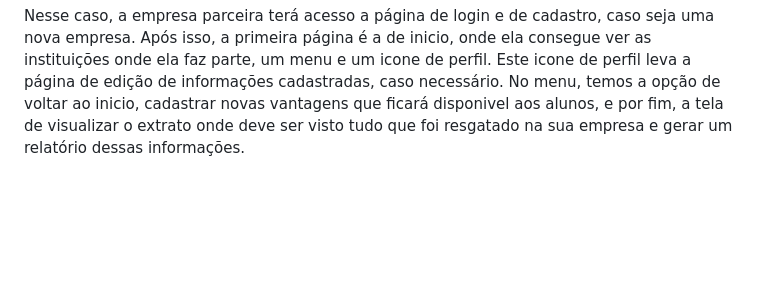
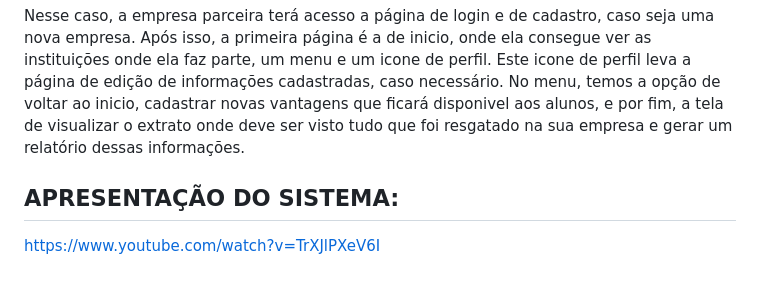
Before and after one commit to GioGuasch/Sistema-de-Moeda-Estudantil, a Markdown page: README.md, the part around the change. Rendered like a GitHub page; blank space fills up the shorter version.

```diff
--- a/README.md
+++ b/README.md
@@ -184,3 +184,6 @@ No menu, temos a opção de voltar ao inicio, resgatar novas vantagens, onde pod
 Nesse caso, a empresa parceira terá acesso a página de login e de cadastro, caso seja uma nova empresa. Após isso, a primeira página é a de inicio, onde ela consegue ver as instituições onde ela faz parte, um menu e um icone de perfil.
 Este icone de perfil leva a página de edição de informações cadastradas, caso necessário.
 No menu, temos a opção de voltar ao inicio, cadastrar novas vantagens que ficará disponivel aos alunos, e por fim, a tela de visualizar o extrato onde deve ser visto tudo que foi resgatado na sua empresa e gerar um relatório dessas informações.
+
+## APRESENTAÇÃO DO SISTEMA:
+https://www.youtube.com/watch?v=TrXJlPXeV6I
```
